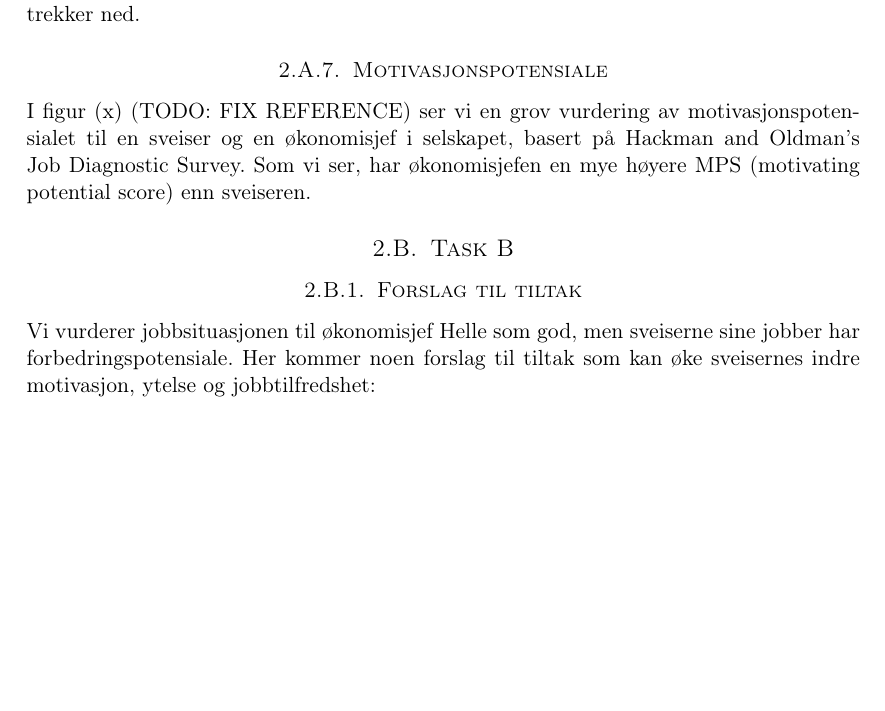
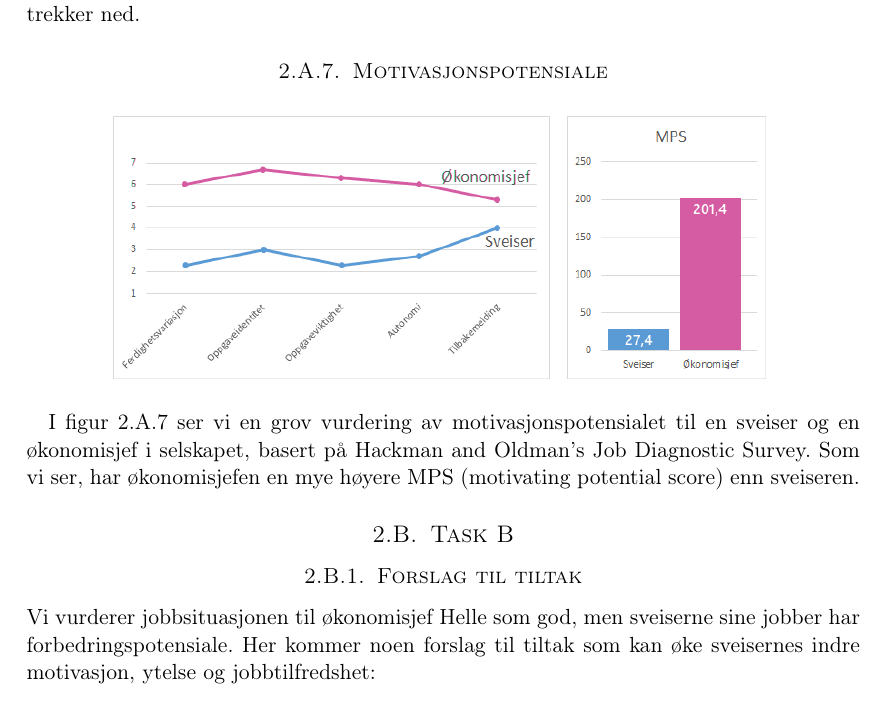
Before and after one commit to Assios/Tekled, a LaTeX document (ov2/report.tex, which reads ov2/oppg2.tex): part of page 5 of 7, cut so that both start at the same text, the shorter picture padded with empty space. Compiled offline with pdfLaTeX.

Commit message:
Include image for oppg2

```diff
--- a/ov2/oppg2.tex
+++ b/ov2/oppg2.tex
@@ -33,7 +33,12 @@ Sveiserne får tilbakemelding på de utførte arbeidsoppgavene deres ved at kval
 Økonomisjefens får tilbakemelding i høyere grad enn sveiserne, da hun ganske konkret får informasjon om arbeidet hennes gjennom firmaets fortjeneste. Man vil kunne se resultatet av hennes finansieringsavtaler og hvordan dette påvirker bedriftens økonomi. Det kan på en annen side ta tid før hun får tilbakemelding på hennes beslutninger, noe som trekker ned.
 
 \subsubsection{Motivasjonspotensiale}
-I figur (x) (TODO: FIX REFERENCE) ser vi en grov vurdering av motivasjonspotensialet til en sveiser og en økonomisjef i selskapet, basert på Hackman and Oldman’s Job Diagnostic Survey. Som vi ser, har økonomisjefen en mye høyere MPS (motivating potential score) enn sveiseren.
+\begin{figure}[ht!]
+    \centering
+    \includegraphics[width=115mm]{mps.png}
+    \label{fig:mps}
+\end{figure}
+I figur \ref{fig:mps} ser vi en grov vurdering av motivasjonspotensialet til en sveiser og en økonomisjef i selskapet, basert på Hackman and Oldman’s Job Diagnostic Survey. Som vi ser, har økonomisjefen en mye høyere MPS (motivating potential score) enn sveiseren.
 
 
 \subsection{Task B}
```
